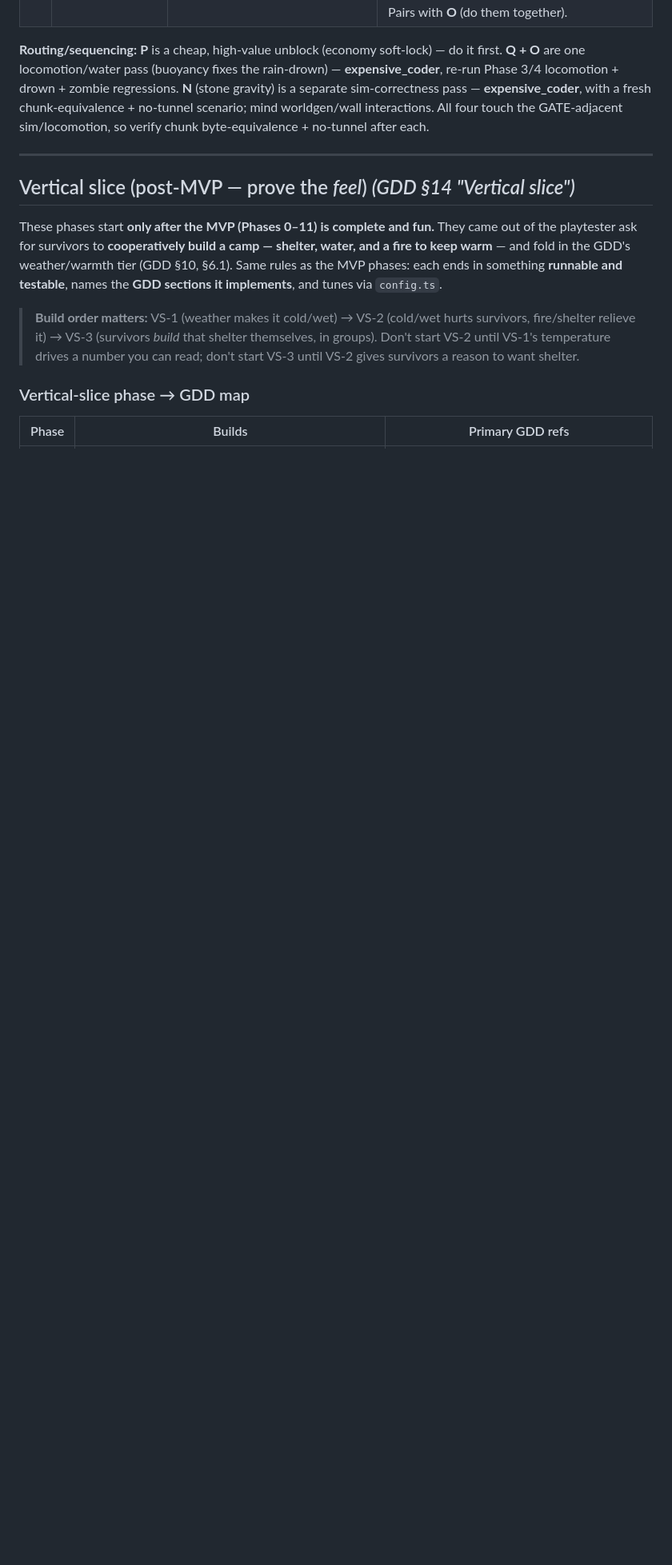
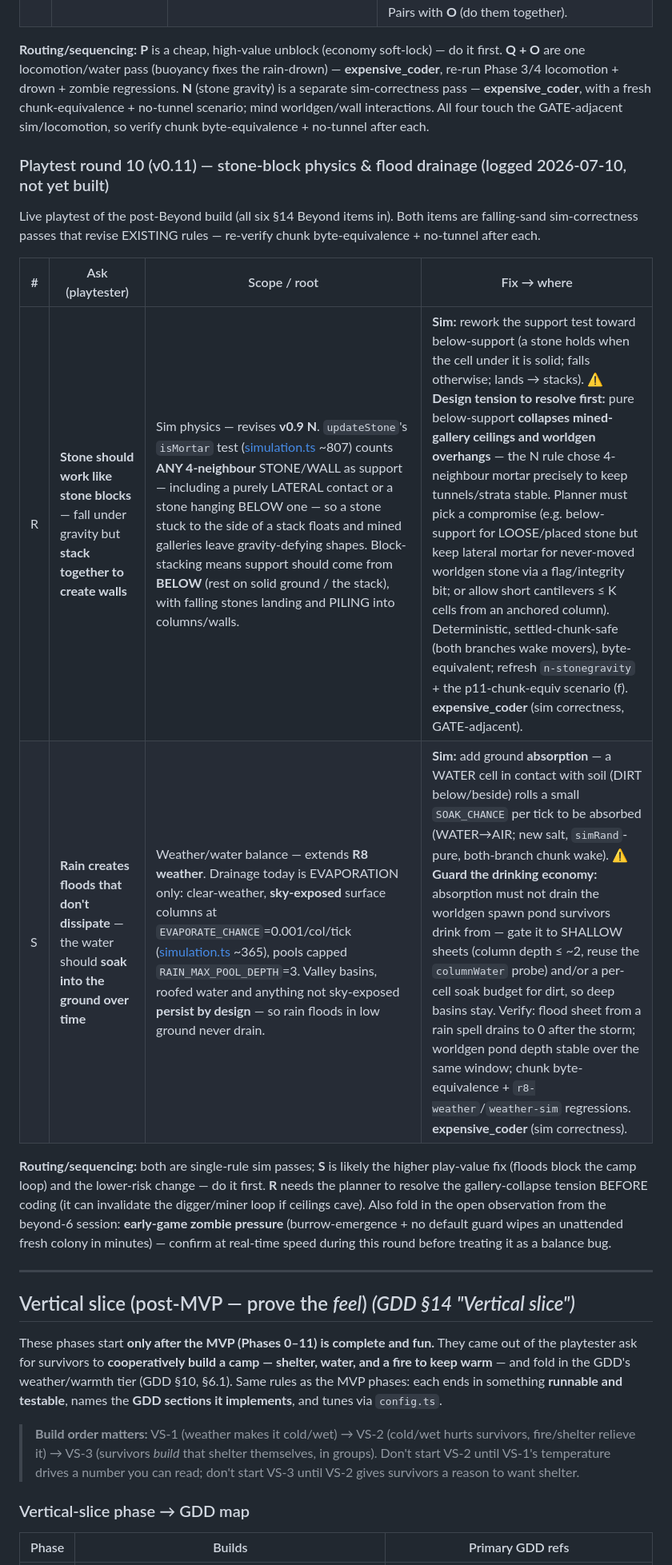
Before and after one commit to lamellama/grave-grain, a Markdown page: PLAN.md, the part around the change. Shown at 80% size. Rendered like a GitHub page; blank space fills up the shorter version.

Commit message:
playtest v0.11 round 10: log R (stone-block stacking physics) + S (floods soak into ground)
Two user playtest notes analysed and queued in PLAN.md round 10 + PROGRESS
pointer. R revises the v0.9 N stone-mortar rule (lateral contact currently
counts as support -> floating stones; block behaviour = below-support + stack,
with the mined-gallery collapse tension flagged for the planner). S extends R8
drainage (evaporation is sky-exposed-only, so valley floods persist; add soil
absorption for shallow sheets, guarding the worldgen drinking pond). Not yet
built - S first, both expensive-tier sim passes.

Co-Authored-By: Claude Fable 5 <noreply@anthropic.com>

```diff
--- a/PLAN.md
+++ b/PLAN.md
@@ -415,6 +415,17 @@ Live playtest of the post-VS-2 build. Two are falling-sand physics gaps (stone f
 
 **Routing/sequencing:** **P** is a cheap, high-value unblock (economy soft-lock) — do it first. **Q + O** are one locomotion/water pass (buoyancy fixes the rain-drown) — **expensive_coder**, re-run Phase 3/4 locomotion + drown + zombie regressions. **N** (stone gravity) is a separate sim-correctness pass — **expensive_coder**, with a fresh chunk-equivalence + no-tunnel scenario; mind worldgen/wall interactions. All four touch the GATE-adjacent sim/locomotion, so verify chunk byte-equivalence + no-tunnel after each.
 
+### Playtest round 10 (v0.11) — stone-block physics & flood drainage (logged 2026-07-10, not yet built)
+
+Live playtest of the post-Beyond build (all six §14 Beyond items in). Both items are falling-sand sim-correctness passes that revise EXISTING rules — re-verify chunk byte-equivalence + no-tunnel after each.
+
+| # | Ask (playtester) | Scope / root | Fix → where |
+|---|---|---|---|
+| R | **Stone should work like stone blocks** — fall under gravity but **stack together to create walls** | Sim physics — revises **v0.9 N**. `updateStone`'s `isMortar` test ([simulation.ts](src/engine/simulation.ts) ~807) counts **ANY 4-neighbour** STONE/WALL as support — including a purely LATERAL contact or a stone hanging BELOW one — so a stone stuck to the side of a stack floats and mined galleries leave gravity-defying shapes. Block-stacking means support should come from **BELOW** (rest on solid ground / the stack), with falling stones landing and PILING into columns/walls. | **Sim:** rework the support test toward below-support (a stone holds when the cell under it is solid; falls otherwise; lands → stacks). ⚠️ **Design tension to resolve first:** pure below-support **collapses mined-gallery ceilings and worldgen overhangs** — the N rule chose 4-neighbour mortar precisely to keep tunnels/strata stable. Planner must pick a compromise (e.g. below-support for LOOSE/placed stone but keep lateral mortar for never-moved worldgen stone via a flag/integrity bit; or allow short cantilevers ≤ K cells from an anchored column). Deterministic, settled-chunk-safe (both branches wake movers), byte-equivalent; refresh `n-stonegravity` + the p11-chunk-equiv scenario (f). **expensive_coder** (sim correctness, GATE-adjacent). |
+| S | **Rain creates floods that don't dissipate** — the water should **soak into the ground over time** | Weather/water balance — extends **R8 weather**. Drainage today is EVAPORATION only: clear-weather, **sky-exposed** surface columns at `EVAPORATE_CHANCE`=0.001/col/tick ([simulation.ts](src/engine/simulation.ts) ~365), pools capped `RAIN_MAX_POOL_DEPTH`=3. Valley basins, roofed water and anything not sky-exposed **persist by design** — so rain floods in low ground never drain. | **Sim:** add ground **absorption** — a WATER cell in contact with soil (DIRT below/beside) rolls a small `SOAK_CHANCE` per tick to be absorbed (WATER→AIR; new salt, `simRand`-pure, both-branch chunk wake). ⚠️ **Guard the drinking economy:** absorption must not drain the worldgen spawn pond survivors drink from — gate it to SHALLOW sheets (column depth ≤ ~2, reuse the `columnWater` probe) and/or a per-cell soak budget for dirt, so deep basins stay. Verify: flood sheet from a rain spell drains to 0 after the storm; worldgen pond depth stable over the same window; chunk byte-equivalence + `r8-weather`/`weather-sim` regressions. **expensive_coder** (sim correctness). |
+
+**Routing/sequencing:** both are single-rule sim passes; **S** is likely the higher play-value fix (floods block the camp loop) and the lower-risk change — do it first. **R** needs the planner to resolve the gallery-collapse tension BEFORE coding (it can invalidate the digger/miner loop if ceilings cave). Also fold in the open observation from the beyond-6 session: **early-game zombie pressure** (burrow-emergence + no default guard wipes an unattended fresh colony in minutes) — confirm at real-time speed during this round before treating it as a balance bug.
+
 ---
 
 ## Vertical slice (post-MVP — prove the *feel*)  *(GDD §14 "Vertical slice")*
```
Also changed, not shown: PROGRESS.md (+1 -1 lines).
